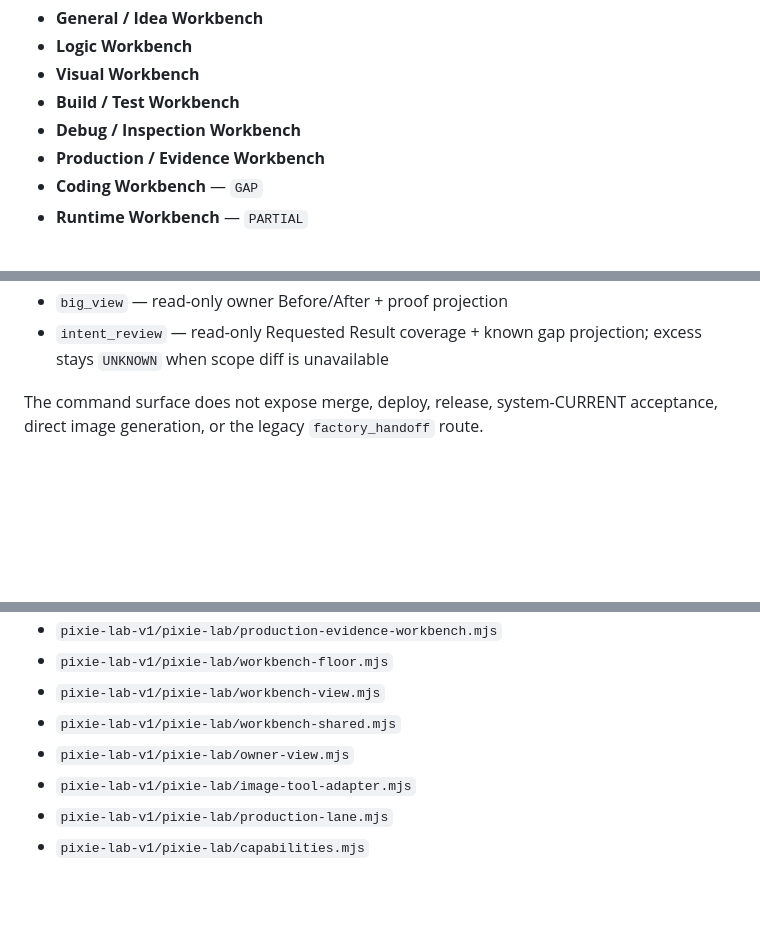
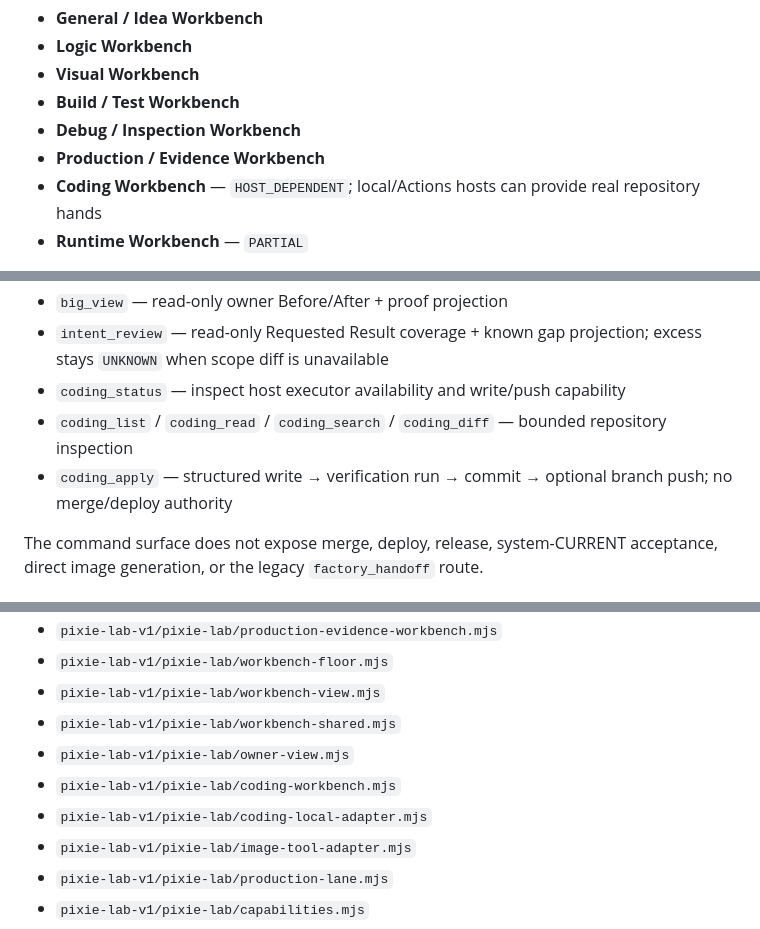
Before and after one commit to pureekangraw-ops/Ergasterion-factory, a Markdown page: README.md, 3 parts joined by grey strips. Drawn GitHub-style; blank space fills up the shorter version.

Commit message:
docs: describe host-backed Coding Workbench

```diff
--- a/README.md
+++ b/README.md
@@ -33,7 +33,7 @@ Current Workbench floor:
 - **Build / Test Workbench**
 - **Debug / Inspection Workbench**
 - **Production / Evidence Workbench**
-- **Coding Workbench** — `GAP`
+- **Coding Workbench** — `HOST_DEPENDENT`; local/Actions hosts can provide real repository hands
 - **Runtime Workbench** — `PARTIAL`
 
 **ROOM-A / ROOM-B / ROOM-C** remain Experimental Labs for isolated experiments.
@@ -152,6 +152,9 @@ Important current commands include:
 - `reality_screen` — read-only Current/Test/Preview/Evidence/Artifact projection with provenance
 - `big_view` — read-only owner Before/After + proof projection
 - `intent_review` — read-only Requested Result coverage + known gap projection; excess stays `UNKNOWN` when scope diff is unavailable
+- `coding_status` — inspect host executor availability and write/push capability
+- `coding_list` / `coding_read` / `coding_search` / `coding_diff` — bounded repository inspection
+- `coding_apply` — structured write → verification run → commit → optional branch push; no merge/deploy authority
 
 The command surface does not expose merge, deploy, release, system-CURRENT acceptance, direct image generation, or the legacy `factory_handoff` route.
 
@@ -198,6 +203,8 @@ Do not interpret a skipped workflow-dispatch command job on push/PR as failure;
 - `pixie-lab-v1/pixie-lab/workbench-view.mjs`
 - `pixie-lab-v1/pixie-lab/workbench-shared.mjs`
 - `pixie-lab-v1/pixie-lab/owner-view.mjs`
+- `pixie-lab-v1/pixie-lab/coding-workbench.mjs`
+- `pixie-lab-v1/pixie-lab/coding-local-adapter.mjs`
 - `pixie-lab-v1/pixie-lab/image-tool-adapter.mjs`
 - `pixie-lab-v1/pixie-lab/production-lane.mjs`
 - `pixie-lab-v1/pixie-lab/capabilities.mjs`
```
Also changed, not shown: other parts of README.md (+2 -0 lines).
